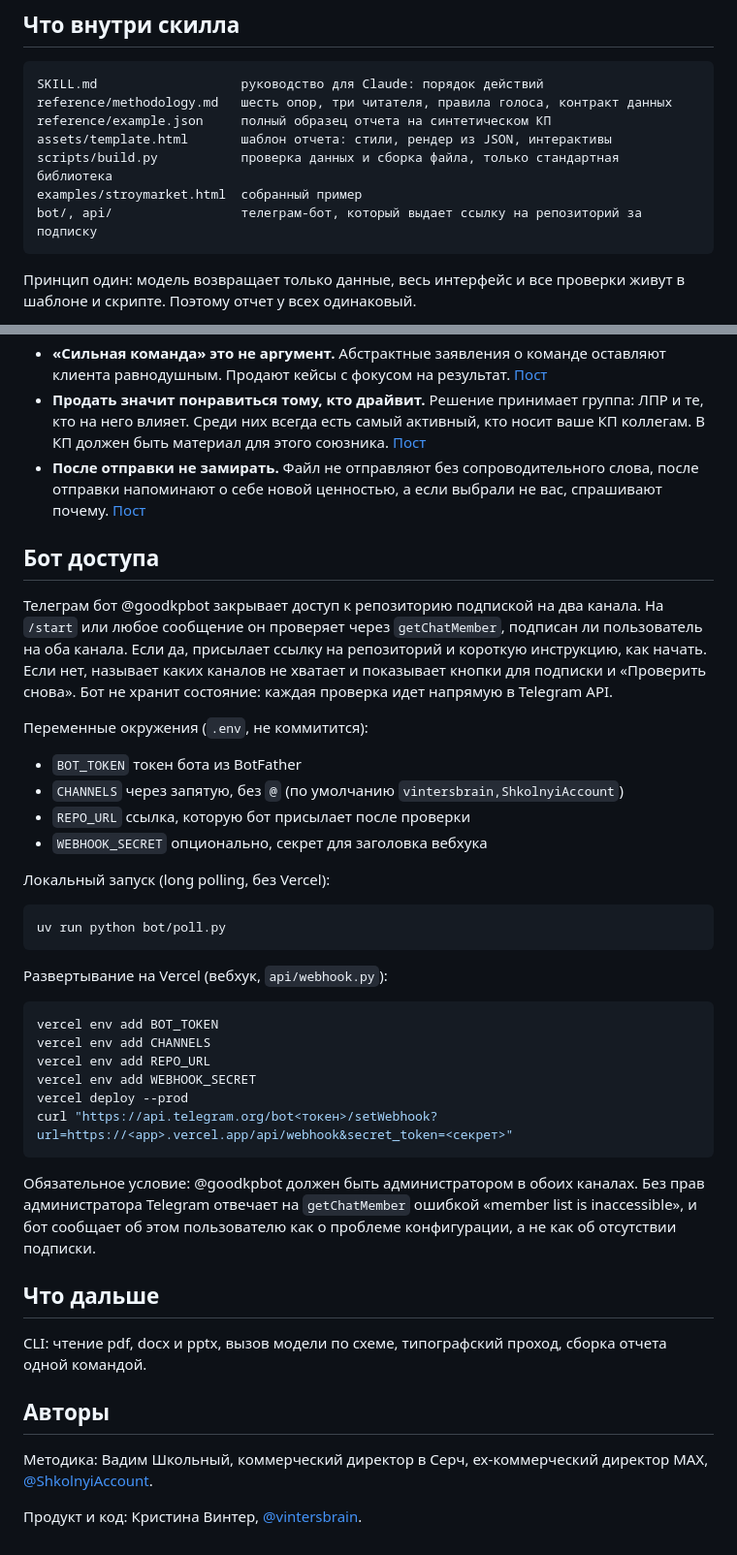
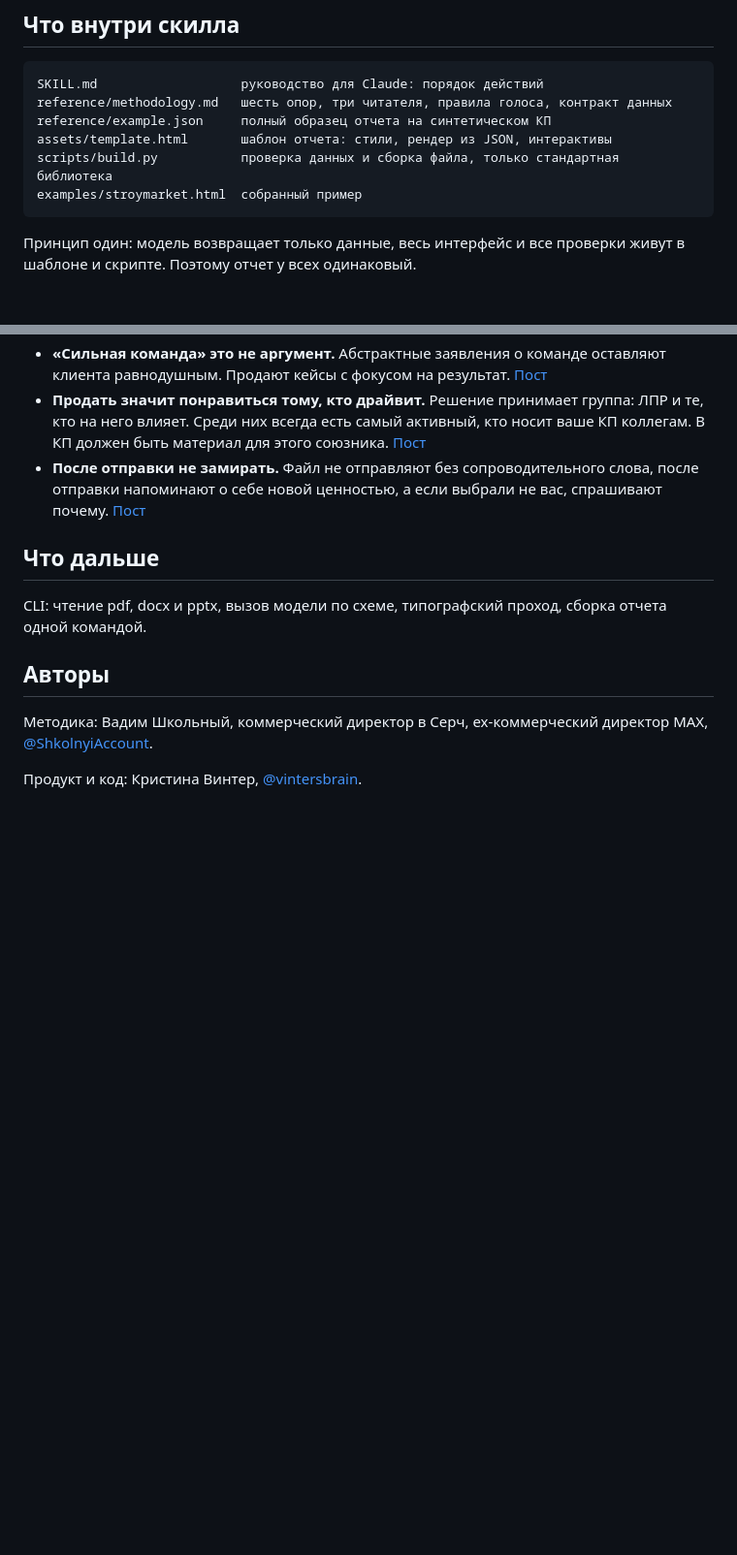
Before and after one commit to cryptoyoginya/good-kp, a Markdown page: README.md, 2 parts joined by grey strips. Shown at 97% size. Rendered like a GitHub page; blank space fills up the shorter version.

Commit message:
Убрать из README раздел про бота доступа

````diff
--- a/README.md
+++ b/README.md
@@ -33,7 +33,6 @@ reference/example.json     полный образец отчета на син
 assets/template.html       шаблон отчета: стили, рендер из JSON, интерактивы
 scripts/build.py           проверка данных и сборка файла, только стандартная библиотека
 examples/stroymarket.html  собранный пример
-bot/, api/                 телеграм-бот, который выдает ссылку на репозиторий за подписку
 ```
 
 Принцип один: модель возвращает только данные, весь интерфейс и все проверки живут в шаблоне и скрипте. Поэтому отчет у всех одинаковый.
@@ -146,44 +145,6 @@ python3 scripts/build.py report.json
 - **Продать значит понравиться тому, кто драйвит.** Решение принимает группа: ЛПР и те, кто на него влияет. Среди них всегда есть самый активный, кто носит ваше КП коллегам. В КП должен быть материал для этого союзника. [Пост](https://t.me/ShkolnyiAccount/51)
 - **После отправки не замирать.** Файл не отправляют без сопроводительного слова, после отправки напоминают о себе новой ценностью, а если выбрали не вас, спрашивают почему. [Пост](https://t.me/ShkolnyiAccount/64)
 
-## Бот доступа
-
-Телеграм бот @goodkpbot закрывает доступ к репозиторию подпиской на два
-канала. На `/start` или любое сообщение он проверяет через `getChatMember`,
-подписан ли пользователь на оба канала. Если да, присылает ссылку на
-репозиторий и короткую инструкцию, как начать. Если нет, называет каких
-каналов не хватает и показывает кнопки для подписки и «Проверить снова».
-Бот не хранит состояние: каждая проверка идет напрямую в Telegram API.
-
-Переменные окружения (`.env`, не коммитится):
-
-- `BOT_TOKEN` токен бота из BotFather
-- `CHANNELS` через запятую, без `@` (по умолчанию `vintersbrain,ShkolnyiAccount`)
-- `REPO_URL` ссылка, которую бот присылает после проверки
-- `WEBHOOK_SECRET` опционально, секрет для заголовка вебхука
-
-Локальный запуск (long polling, без Vercel):
-
-```bash
-uv run python bot/poll.py
-```
-
-Развертывание на Vercel (вебхук, `api/webhook.py`):
-
-```bash
-vercel env add BOT_TOKEN
-vercel env add CHANNELS
-vercel env add REPO_URL
-vercel env add WEBHOOK_SECRET
-vercel deploy --prod
-curl "https://api.telegram.org/bot<токен>/setWebhook?url=https://<app>.vercel.app/api/webhook&secret_token=<секрет>"
-```
-
-Обязательное условие: @goodkpbot должен быть администратором в обоих
-каналах. Без прав администратора Telegram отвечает на `getChatMember`
-ошибкой «member list is inaccessible», и бот сообщает об этом пользователю
-как о проблеме конфигурации, а не как об отсутствии подписки.
-
 ## Что дальше
 
 CLI: чтение pdf, docx и pptx, вызов модели по схеме, типографский проход, сборка отчета одной командой.
````
